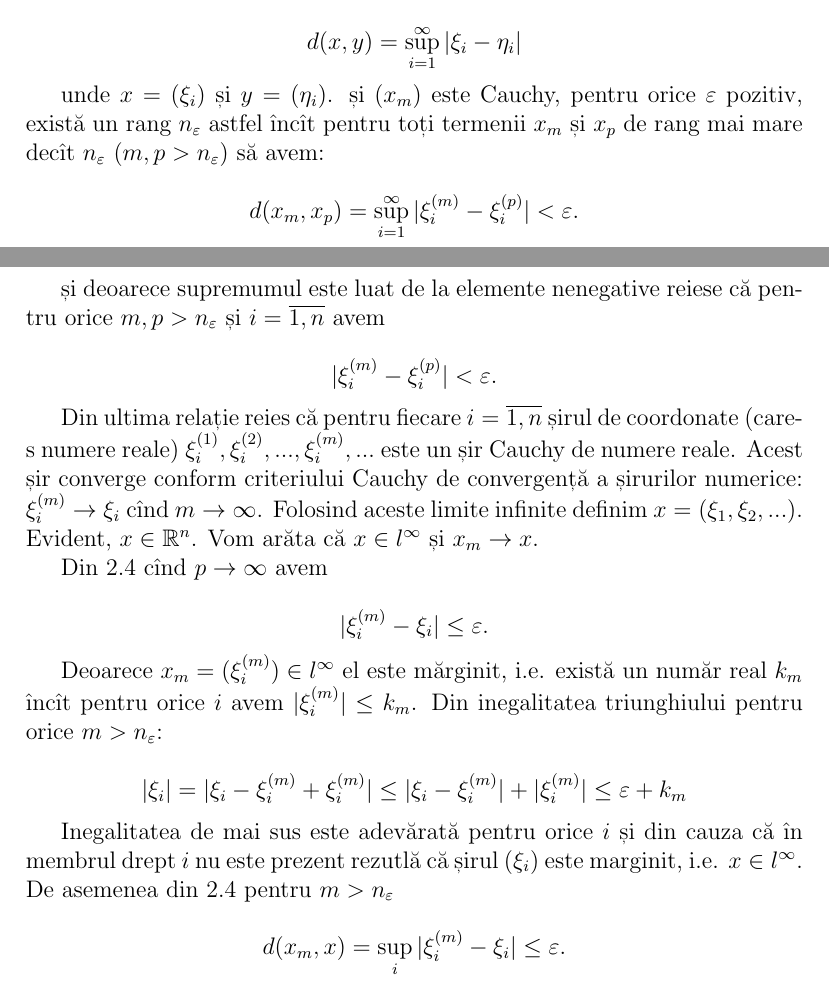
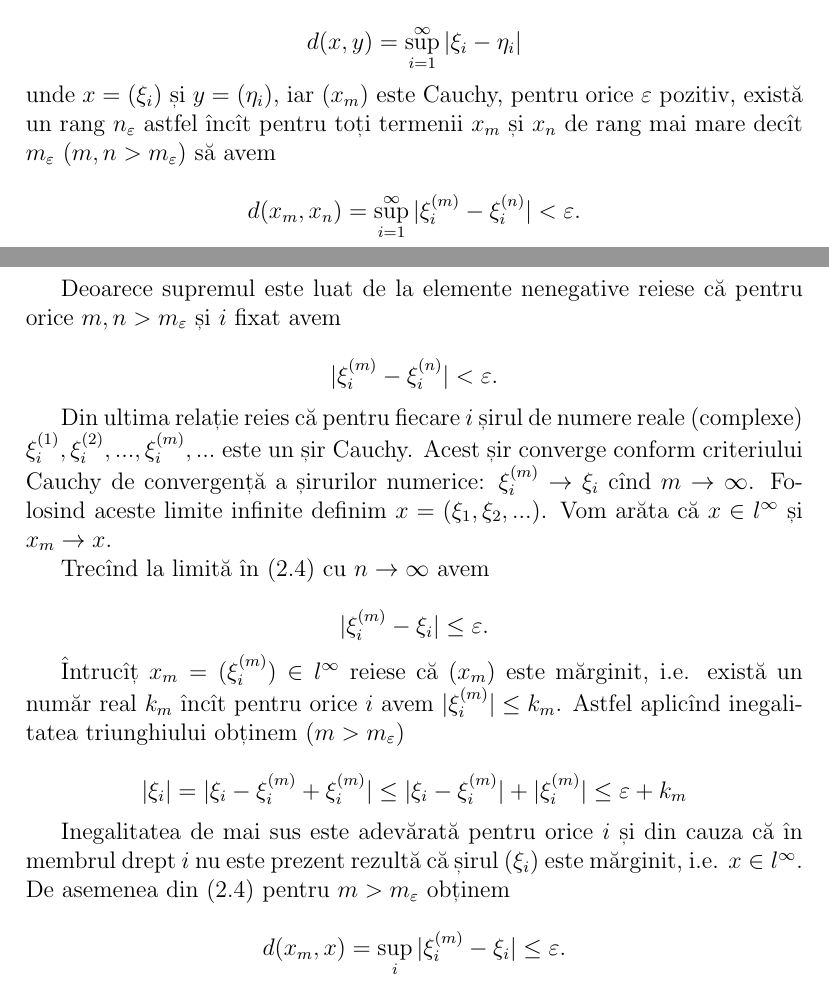
Before and after one commit to vundicind/analiza-functionala, a LaTeX document (curs.tex): two parts of pages 4 and 5 of 8, joined at a grey line, cut so that both start at the same text. Compiled offline with pdfLaTeX.

Commit message:
Redactare $l^\infty$ este complet.

```diff
--- a/curs.tex
+++ b/curs.tex
@@ -186,37 +186,33 @@ Fie $(x_m)$ un șir Cauchy în $l^\infty$, unde $x_m=(\xi_1^{(m)},\xi_2^{(m)},..
 
-\[
-  d(x,y) = \sup_{i=1}^{\infty} |\xi_i - \eta_i|
-\]
+\[ d(x,y) = \sup_{i=1}^{\infty} |\xi_i - \eta_i| \]
 
-unde $x=(\xi_i)$ și $y=(\eta_i)$.  și $(x_m)$ este Cauchy, pentru orice $\varepsilon$ pozitiv, există un rang $n_{\varepsilon}$ astfel încît pentru toți termenii $x_m$ și $x_p$ de rang mai mare decît $n_{\varepsilon}$ ($m,p>n_{\varepsilon}$) să avem:
+\noindent unde $x=(\xi_i)$ și $y=(\eta_i)$, iar $(x_m)$ este Cauchy, pentru orice $\varepsilon$ pozitiv, există un rang $n_{\varepsilon}$ astfel încît pentru toți termenii $x_m$ și $x_n$ de rang mai mare decît $m_{\varepsilon}$ ($m,n>m_{\varepsilon}$) să avem
 
-\[
-d(x_m,x_p) = \sup_{i=1}^{\infty} |\xi_i^{(m)} - \xi_i^{(p)}| < \varepsilon.
-\]
+\[ d(x_m,x_n) = \sup_{i=1}^{\infty} |\xi_i^{(m)} - \xi_i^{(n)}| < \varepsilon. \]
 
-și deoarece supremumul este luat de la elemente nenegative reiese că pentru orice $m,p>n_\varepsilon$ și $i=\overline{1,n}$ avem
+Deoarece supremul este luat de la elemente nenegative reiese că pentru orice $m,n>m_\varepsilon$ și $i$ fixat avem
 
 \[
 \label{l2}
-|\xi_i^{(m)} - \xi_i^{(p)}| < \varepsilon.
+|\xi_i^{(m)} - \xi_i^{(n)}| < \varepsilon.
 \]
 
-Din ultima relație reies că pentru fiecare $i=\overline{1,n}$ șirul de coordonate (care-s numere reale) $\xi_i^{(1)}, \xi_i^{(2)}, ..., \xi_i^{(m)}, ...$ este un șir Cauchy de numere reale. Acest șir converge conform criteriului Cauchy de convergență a șirurilor numerice: $\xi_i^{(m)}\to \xi_i$ cînd $m\to\infty$. Folosind aceste limite infinite definim $x=(\xi_1,\xi_2,...)$. Evident, $x\in\mathbb{R}^n$. Vom arăta că $x\in l^\infty$ și $x_m\to x$.
+Din ultima relație reies că pentru fiecare $i$ șirul de numere reale (complexe) $\xi_i^{(1)}, \xi_i^{(2)}, ..., \xi_i^{(m)}, ...$ este un șir Cauchy. Acest șir converge conform criteriului Cauchy de convergență a șirurilor numerice: $\xi_i^{(m)}\to \xi_i$ cînd $m\to\infty$. Folosind aceste limite infinite definim $x=(\xi_1,\xi_2,...)$. Vom arăta că $x\in l^\infty$ și $x_m\to x$.
 
-Din \ref{l2} cînd $p\to\infty$ avem
+Trecînd la limită în \eqref{l2} cu $n\to\infty$ avem
 
 \[
 \label{l2star}
 |\xi_i^{(m)} - \xi_i| \leq \varepsilon.
 \]
 
-Deoarece $x_m=(\xi_i^{(m)})\in l^\infty$ el este mărginit, i.e. există un număr real $k_m$ încît pentru orice $i$ avem $|\xi_i^{(m)}|\leq k_m$. Din inegalitatea triunghiului pentru orice $m>n_\varepsilon$:
+Întrucîț $x_m=(\xi_i^{(m)})\in l^\infty$ reiese că $(x_m)$ este mărginit, i.e. există un număr real $k_m$ încît pentru orice $i$ avem $|\xi_i^{(m)}|\leq k_m$. Astfel aplicînd inegalitatea triunghiului obținem ($m>m_\varepsilon$)
 
 \[
 |\xi_i|=|\xi_i-\xi_i^{(m)}+\xi_i^{(m)}|\leq |\xi_i-\xi_i^{(m)}|+|\xi_i^{(m)}|\leq\varepsilon+k_m
 \]
 
-Inegalitatea de mai sus este adevărată pentru orice $i$ și din cauza că în membrul drept $i$ nu este prezent rezutlă că șirul $(\xi_i)$ este marginit, i.e. $x\in l^\infty$. De asemenea din \ref{l2star} pentru $m>n_\varepsilon$
+Inegalitatea de mai sus este adevărată pentru orice $i$ și din cauza că în membrul drept $i$ nu este prezent rezultă că șirul $(\xi_i)$ este mărginit, i.e. $x\in l^\infty$. De asemenea din \eqref{l2star} pentru $m>m_\varepsilon$ obținem
 
 \[
 d(x_m,x)=\sup_i |\xi_i^{(m)}-\xi_i|\leq \varepsilon.
```
Also changed, not shown: curs.tex (2 more changed lines).
